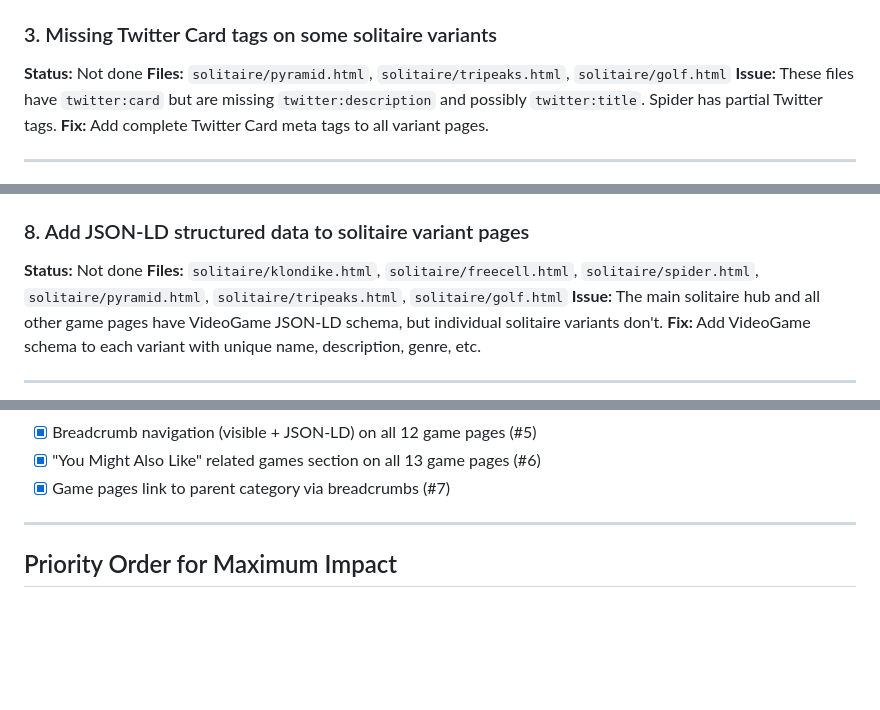
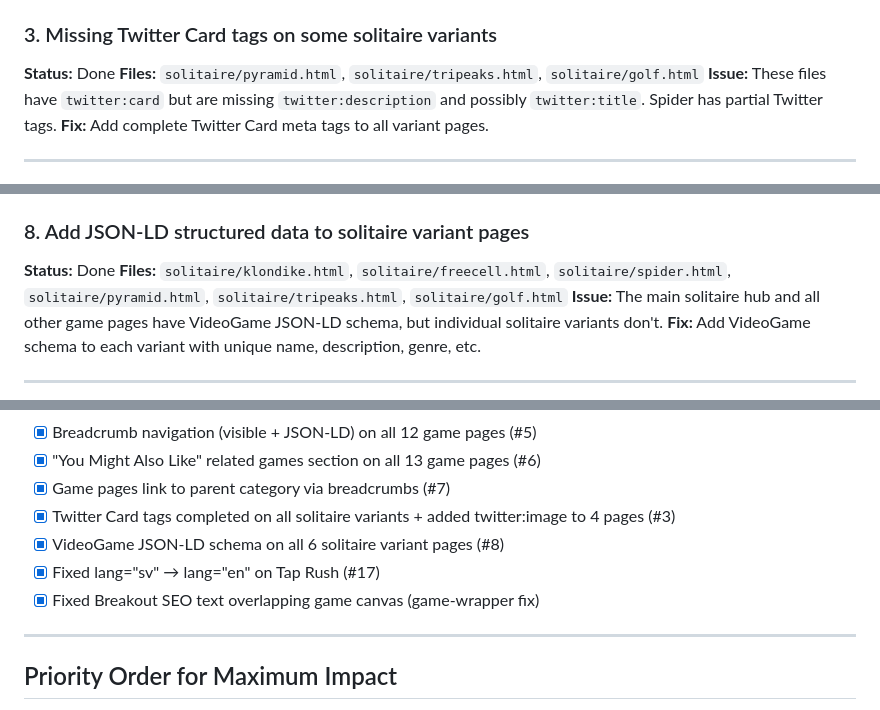
Before and after one commit to martingrahn-cmd/pulsegames, a Markdown page: pulsegames-todo.md, 3 parts joined by grey strips. GitHub-like rendering; blank space fills up the shorter version.

Commit message:
Update roadmap: mark #3, #8, #17 as done, add breakout fix
https://claude.ai/code/session_01XhAY8ymSQBiLCCWyLTR2L7

```diff
--- a/pulsegames-todo.md
+++ b/pulsegames-todo.md
@@ -22,7 +22,7 @@
 **Fix:** Add unique SEO H1, 200-word content section, and rewrite meta titles for each variant. Example title: `"Play Klondike Solitaire Free Online | PulseGames"`.
 
 ### 3. Missing Twitter Card tags on some solitaire variants
-**Status:** Not done
+**Status:** Done
 **Files:** `solitaire/pyramid.html`, `solitaire/tripeaks.html`, `solitaire/golf.html`
 **Issue:** These files have `twitter:card` but are missing `twitter:description` and possibly `twitter:title`. Spider has partial Twitter tags.
 **Fix:** Add complete Twitter Card meta tags to all variant pages.
@@ -59,7 +59,7 @@
 **Fix:** Add category tag/link in game info or breadcrumb. Example: Snake page should link to `/arcade-games/`.
 
 ### 8. Add JSON-LD structured data to solitaire variant pages
-**Status:** Not done
+**Status:** Done
 **Files:** `solitaire/klondike.html`, `solitaire/freecell.html`, `solitaire/spider.html`, `solitaire/pyramid.html`, `solitaire/tripeaks.html`, `solitaire/golf.html`
 **Issue:** The main solitaire hub and all other game pages have VideoGame JSON-LD schema, but individual solitaire variants don't.
 **Fix:** Add VideoGame schema to each variant with unique name, description, genre, etc.
@@ -143,6 +143,10 @@
 - [x] Breadcrumb navigation (visible + JSON-LD) on all 12 game pages (#5)
 - [x] "You Might Also Like" related games section on all 13 game pages (#6)
 - [x] Game pages link to parent category via breadcrumbs (#7)
+- [x] Twitter Card tags completed on all solitaire variants + added twitter:image to 4 pages (#3)
+- [x] VideoGame JSON-LD schema on all 6 solitaire variant pages (#8)
+- [x] Fixed lang="sv" → lang="en" on Tap Rush (#17)
+- [x] Fixed Breakout SEO text overlapping game canvas (game-wrapper fix)
 
 ---
 
```
Also changed, not shown: other parts of pulsegames-todo.md (+1 -1 lines).
